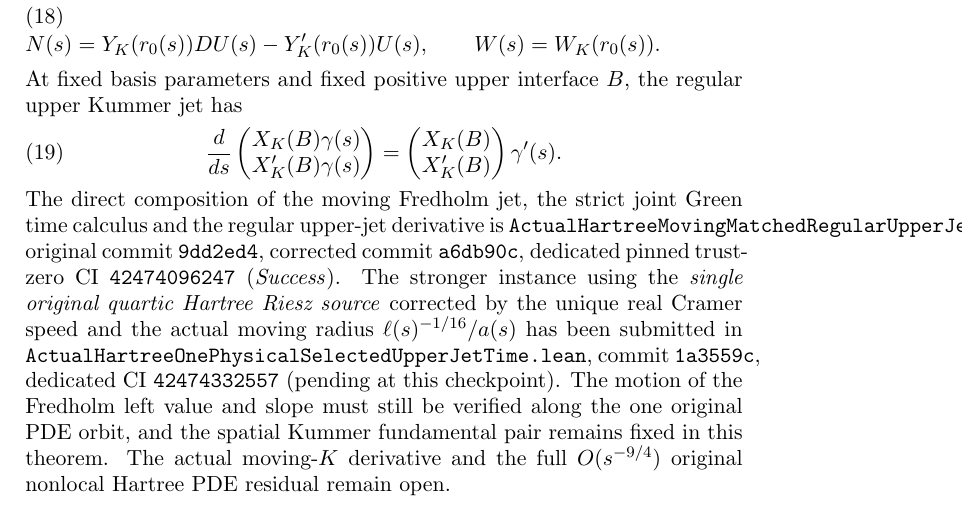
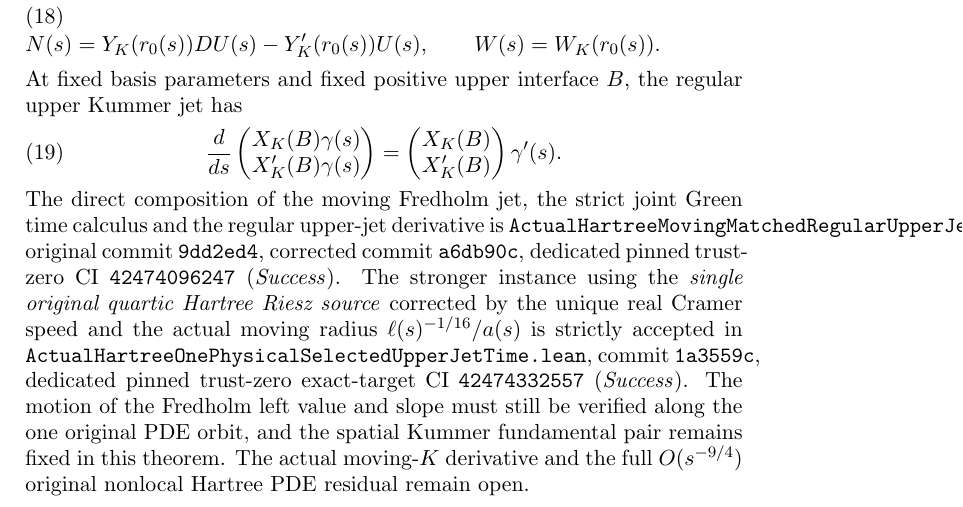
Before and after one commit to penghongzhong/HBL, a LaTeX paper (verification/HBL_213_GREEN_MOVING_TWO_CHANNEL_20261108.tex): part of page 13 of 13, cut so that both start at the same text. Compiled offline with pdfLaTeX.

Commit message:
Mark strict success of single original nonlocal Hartree source complete regular upper Kummer time jet in §2.13 TeX

```diff
--- a/verification/HBL_213_GREEN_MOVING_TWO_CHANNEL_20261108.tex
+++ b/verification/HBL_213_GREEN_MOVING_TWO_CHANNEL_20261108.tex
@@ -939,10 +939,10 @@ original commit \texttt{9dd2ed4}, corrected commit \texttt{a6db90c},
 dedicated pinned trust-zero CI \texttt{42474096247} (\emph{Success}).
 The stronger instance using the \emph{single original quartic Hartree
 Riesz source} corrected by the unique real Cramer speed and the actual
-moving radius \(\ell(s)^{-1/16}/a(s)\) has been submitted in
+moving radius \(\ell(s)^{-1/16}/a(s)\) is strictly accepted in
 \texttt{ActualHartreeOnePhysicalSelectedUpperJetTime.lean},
-commit \texttt{1a3559c}, dedicated CI \texttt{42474332557}
-(pending at this checkpoint).
+commit \texttt{1a3559c}, dedicated pinned trust-zero exact-target
+CI \texttt{42474332557} (\emph{Success}).
 The motion of the Fredholm left value and slope must still be
 verified along the one original PDE orbit, and the spatial
 Kummer fundamental pair remains fixed in this theorem.
```
